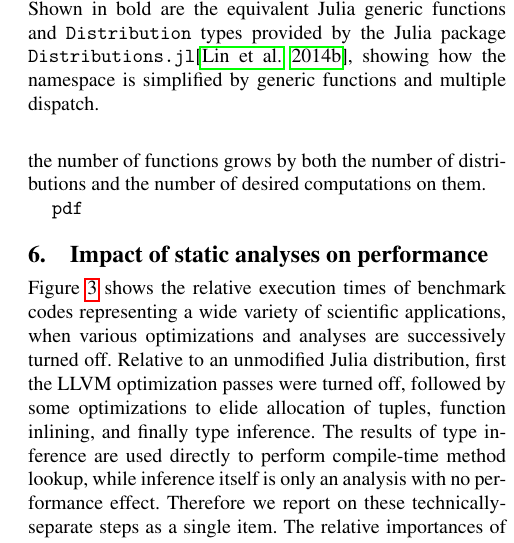
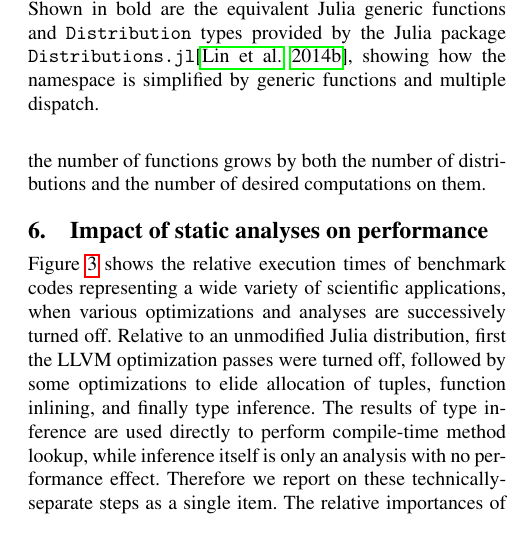
Before and after one commit to jiahao/julia-type-system, a LaTeX paper (pldi2015/pldi2015.tex): part of one column of page 9 of 14 before the commit and part of one column of page 9 of 13 after it, cut so that both start at the same text. Compiled offline with pdfLaTeX; a missing font is replaced by an installed copy or a similar font.

Commit message:
comment out code pdf

```diff
--- a/pldi2015/pldi2015.tex
+++ b/pldi2015/pldi2015.tex
@@ -1090,7 +1090,8 @@ must have its own associated family of functions prefixed by \code{d},
 by both the number of distributions and the number of desired computations on
 them.
 
-\code{pdf}
+% \code{pdf}
+
 \begin{table}
 {\tiny
 \begin{tabular}{l || l | l | l | l}
```
